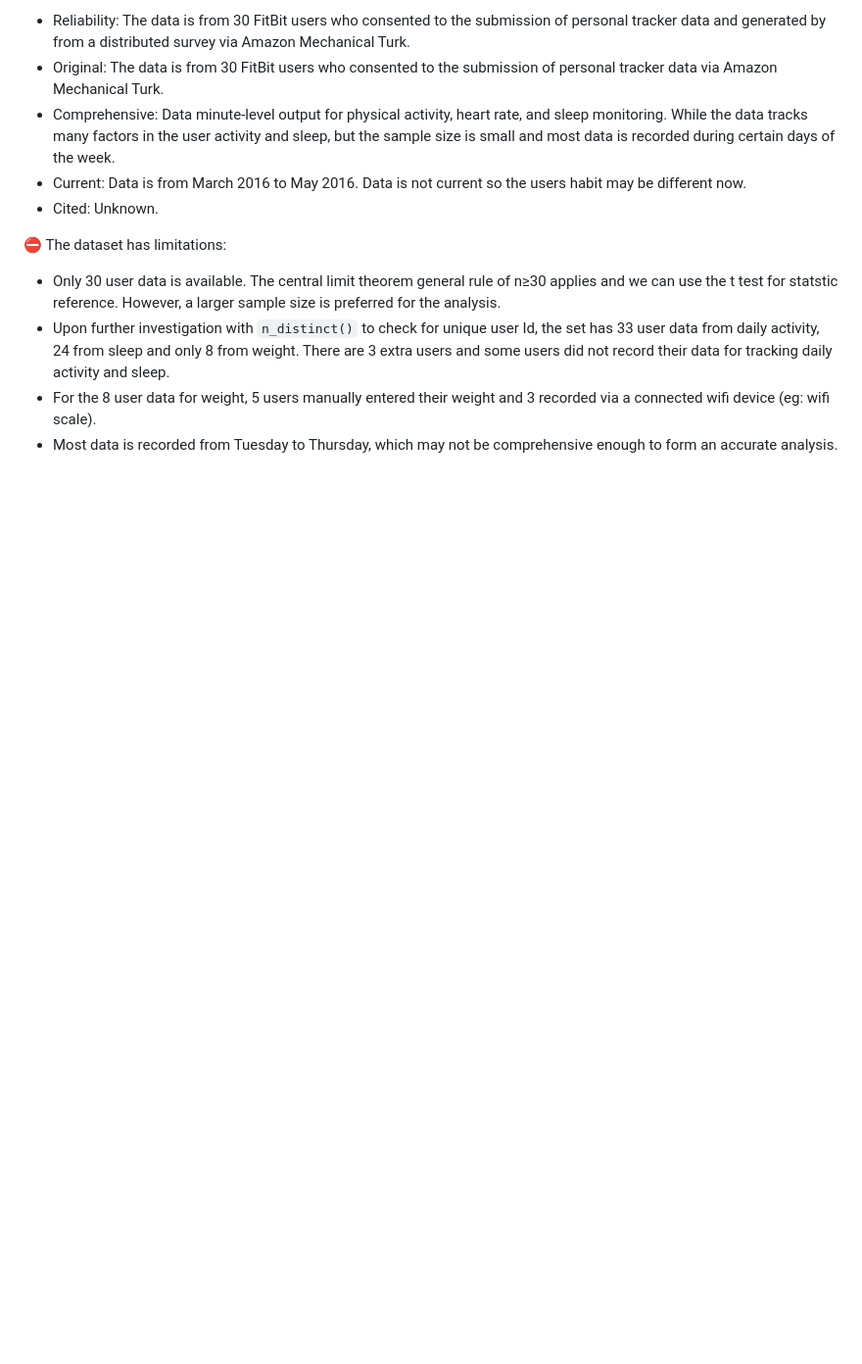
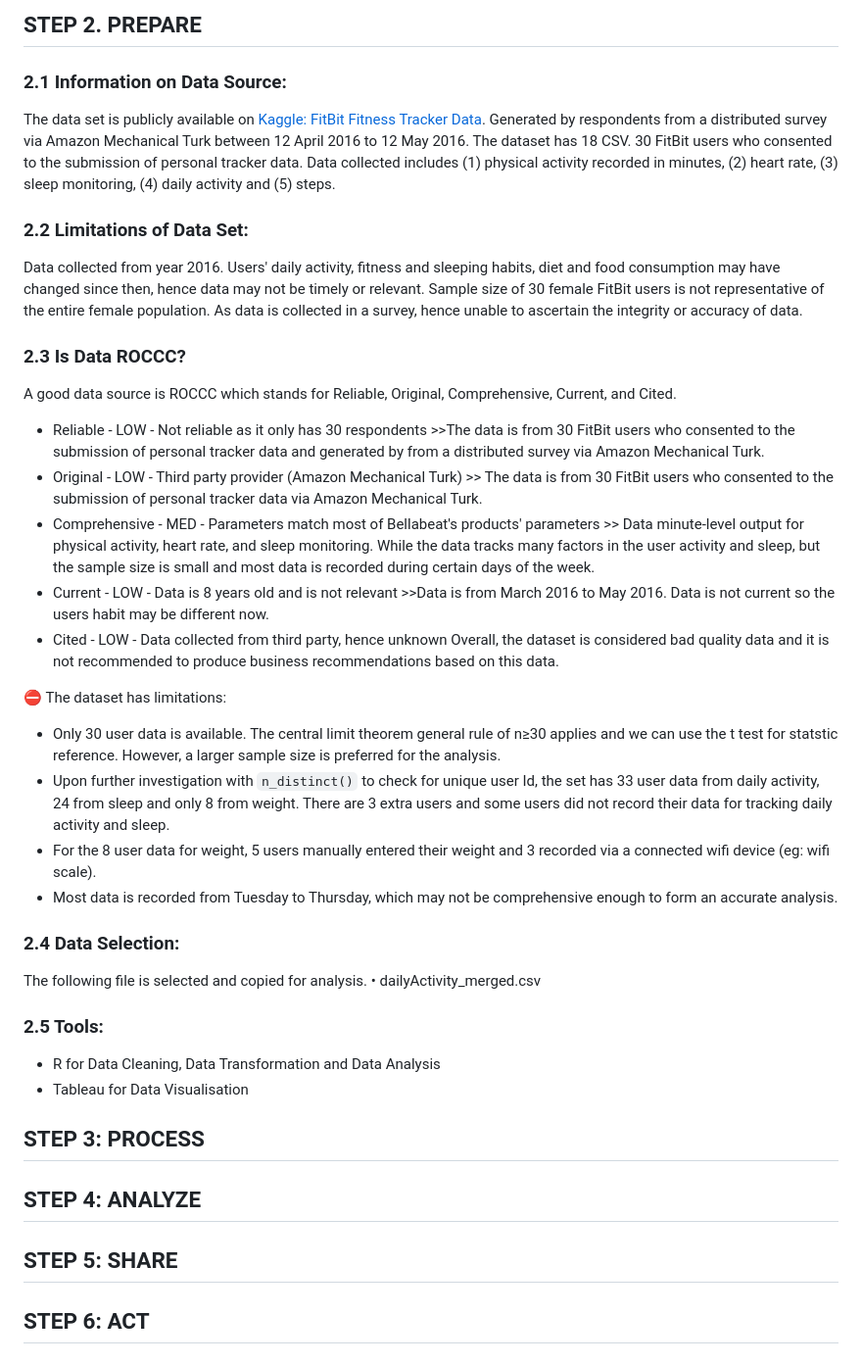
Before and after one commit to bhagyashri49641/Bellabeat_data_analysis, a Markdown page: README.md, the part around one of its changes. Shown at 98% size. GitHub-like rendering; blank space fills up the shorter version.

````diff
--- a/README.md
+++ b/README.md
@@ -55,9 +60,27 @@ The dataset has 18 CSV. The data also follow a ROCCC approach:
 
-- Reliability: The data is from 30 FitBit users who consented to the submission of personal tracker data and generated by from a distributed survey via Amazon Mechanical Turk.
-- Original: The data is from 30 FitBit users who consented to the submission of personal tracker data via Amazon  Mechanical Turk.
-- Comprehensive: Data minute-level output for physical activity, heart rate, and sleep monitoring. While the data tracks many factors in the user activity and sleep, but the sample size is small and most data is recorded during certain days of the week.
-- Current: Data is from March 2016 to May 2016. Data is not current so the users habit may be different now.
-- Cited: Unknown.
+## STEP 2. PREPARE
+
+### 2.1 Information on Data Source:
+The data set is publicly available on [Kaggle: FitBit Fitness Tracker Data](https://www.kaggle.com/arashnic/fitbit).
+Generated by respondents from a distributed survey via Amazon Mechanical Turk between 12 April 2016 to 12 May 2016.
+The dataset has 18 CSV.
+30 FitBit users who consented to the submission of personal tracker data.
+Data collected includes (1) physical activity recorded in minutes, (2) heart rate, (3) sleep monitoring, (4) daily activity and (5) steps.
+
+### 2.2 Limitations of Data Set:
+Data collected from year 2016. Users' daily activity, fitness and sleeping habits, diet and food consumption may have changed since then, hence data may not be timely or relevant.
+Sample size of 30 female FitBit users is not representative of the entire female population.
+As data is collected in a survey, hence unable to ascertain the integrity or accuracy of data.
+
+### 2.3 Is Data ROCCC?
+A good data source is ROCCC which stands for Reliable, Original, Comprehensive, Current, and Cited.
+
+- Reliable - LOW - Not reliable as it only has 30 respondents >>The data is from 30 FitBit users who consented to the submission of personal tracker data and generated by from a distributed survey via Amazon Mechanical Turk.
+- Original - LOW - Third party provider (Amazon Mechanical Turk) >> The data is from 30 FitBit users who consented to the submission of personal tracker data via Amazon  Mechanical Turk.
+- Comprehensive - MED - Parameters match most of Bellabeat's products' parameters >> Data minute-level output for physical activity, heart rate, and sleep monitoring. While the data tracks many factors in the user activity and sleep, but the sample size is small and most data is recorded during certain days of the week.
+- Current - LOW - Data is 8 years old and is not relevant >>Data is from March 2016 to May 2016. Data is not current so the users habit may be different now.
+- Cited - LOW - Data collected from third party, hence unknown
+Overall, the dataset is considered bad quality data and it is not recommended to produce business recommendations based on this data.
 
 ⛔ The dataset has limitations:
 
@@ -65,3 +88,18 @@ The dataset has 18 CSV. The data also follow a ROCCC approach:
 - Upon further investigation with ```n_distinct()``` to check for unique user Id, the set has 33 user data from daily activity, 24 from sleep and only 8 from weight. There are 3 extra users and some users did not record their data for tracking daily activity and sleep.
 - For the 8 user data for weight, 5 users manually entered their weight and 3 recorded via a connected wifi device (eg: wifi scale).
 - Most data is recorded from Tuesday to Thursday, which may not be comprehensive enough to form an accurate analysis.
+
+
+### 2.4 Data Selection:
+The following file is selected and copied for analysis.
+    • dailyActivity_merged.csv
+
+### 2.5 Tools:
+- R for Data Cleaning, Data Transformation and Data Analysis
+- Tableau for Data Visualisation
+
+
+## STEP 3: PROCESS
+## STEP 4: ANALYZE
+## STEP 5: SHARE
+## STEP 6: ACT
````
Also changed, not shown: other parts of README.md (+35 -30 lines).
